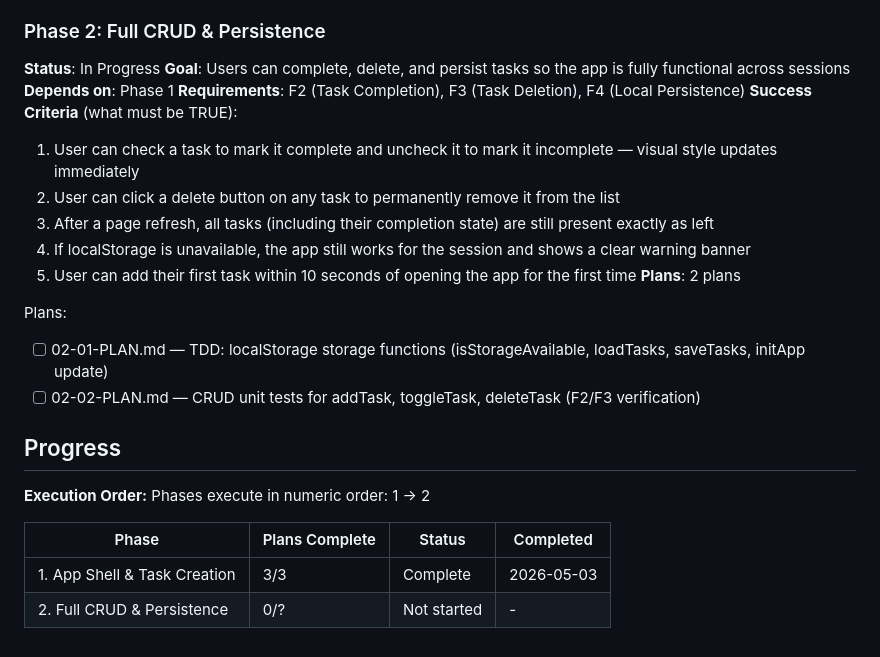
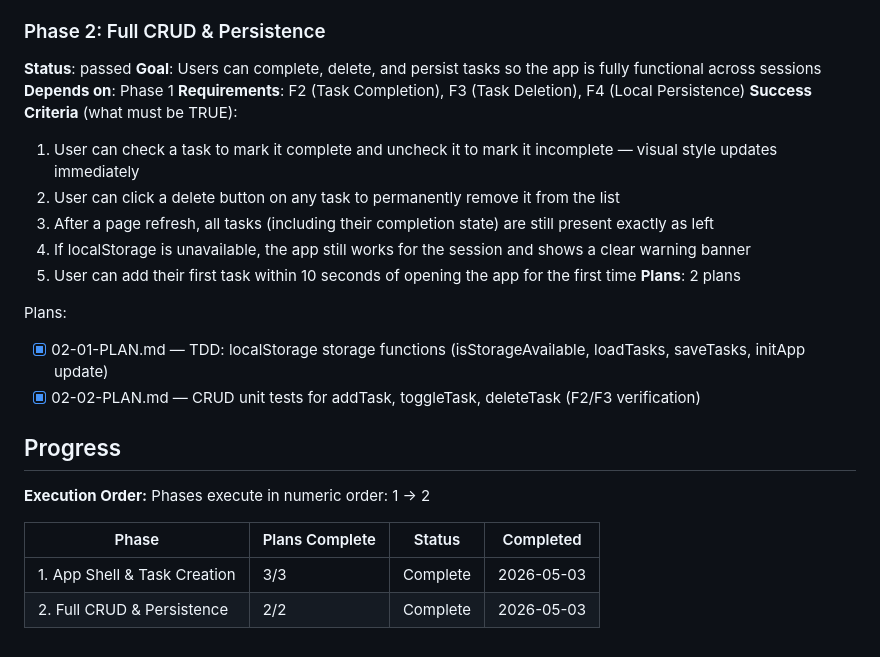
Before and after one commit to dhruvi5319/app5, a Markdown page: .planning/ROADMAP.md, the part around one of its changes. GitHub-like rendering.

```diff
--- a/.planning/ROADMAP.md
+++ b/.planning/ROADMAP.md
@@ -36,7 +36,7 @@ Plans:
 - [x] 01-03-PLAN.md — Complete app.js application logic (all TechArch function signatures)
 
 ### Phase 2: Full CRUD & Persistence
-**Status**: In Progress
+**Status**: passed
 **Goal**: Users can complete, delete, and persist tasks so the app is fully functional across sessions
 **Depends on**: Phase 1
 **Requirements**: F2 (Task Completion), F3 (Task Deletion), F4 (Local Persistence)
@@ -49,8 +49,8 @@ Plans:
 **Plans**: 2 plans
 
 Plans:
-- [ ] 02-01-PLAN.md — TDD: localStorage storage functions (isStorageAvailable, loadTasks, saveTasks, initApp update)
-- [ ] 02-02-PLAN.md — CRUD unit tests for addTask, toggleTask, deleteTask (F2/F3 verification)
+- [x] 02-01-PLAN.md — TDD: localStorage storage functions (isStorageAvailable, loadTasks, saveTasks, initApp update)
+- [x] 02-02-PLAN.md — CRUD unit tests for addTask, toggleTask, deleteTask (F2/F3 verification)
 
 ## Progress
 
@@ -60,4 +60,4 @@ Phases execute in numeric order: 1 → 2
 | Phase | Plans Complete | Status | Completed |
 |-------|----------------|--------|-----------|
 | 1. App Shell & Task Creation | 3/3 | Complete | 2026-05-03 |
-| 2. Full CRUD & Persistence | 0/? | Not started | - |
+| 2. Full CRUD & Persistence | 2/2 | Complete | 2026-05-03 |
```
Also changed, not shown: other parts of .planning/ROADMAP.md (+1 -1 lines), .planning/STATE.md (+8 -26 lines).
